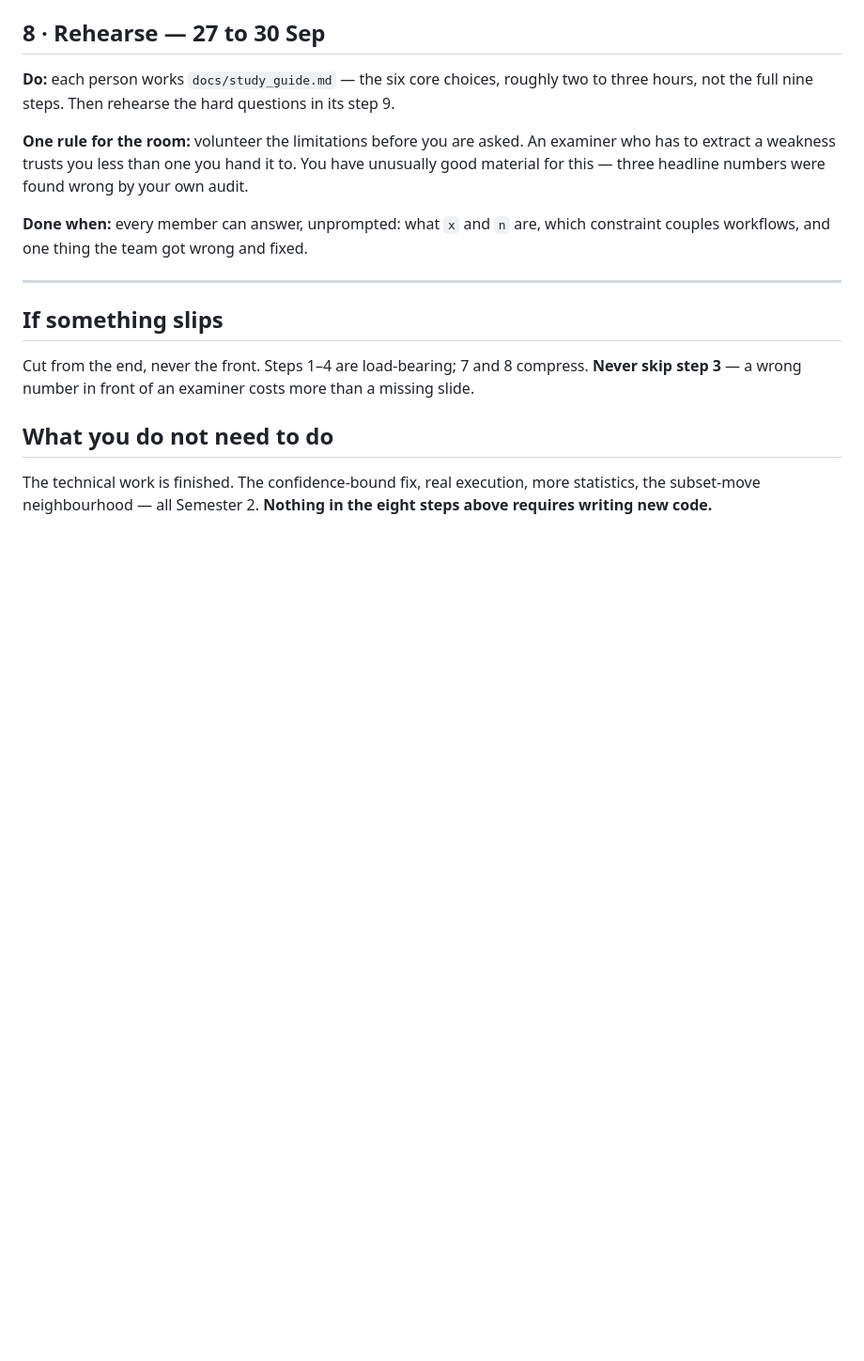
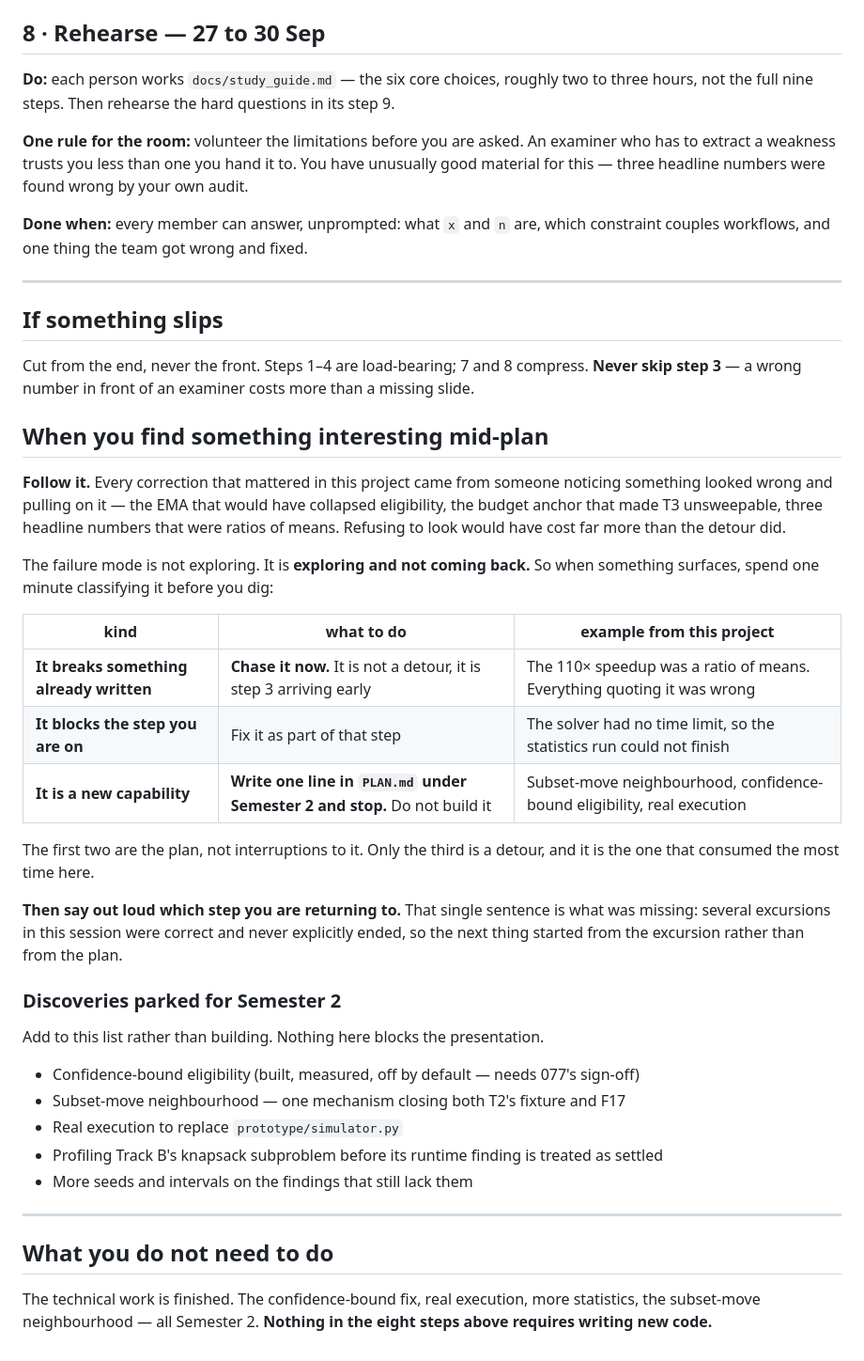
Before and after one commit to Arno125456/EnterpriseOrches, a Markdown page: PLAN.md, the part around the change. Shown at 94% size. GitHub-like rendering; blank space fills up the shorter version.

Commit message:
PLAN.md: how to follow a discovery without losing the line
Corrects the previous framing. "Stop exploring" was wrong - every correction that
mattered in this project came from noticing something looked off and pulling on
it. The EMA that would have collapsed eligibility, the budget anchor that made T3
unsweepable, and three headline numbers that turned out to be ratios of means all
came from unplanned looks. Refusing them would have cost more than the detours.

The real failure was excursions that never explicitly ended, so the next piece of
work started from the excursion instead of from the plan.

So the plan now carries a one-minute classification to run before digging:

  breaks something already written  -> chase it now, it IS step 3 arriving early
  blocks the step you are on        -> fix it as part of that step
  a new capability                  -> write one line under Semester 2 and stop

The first two are the plan rather than interruptions to it. Only the third is a
genuine detour, and it is the one that consumed the most time in this session.

Also adds the instruction that closed the loop: say out loud which step you are
returning to. That sentence is what was missing.

A "parked for Semester 2" list is included so discoveries have somewhere to go
that is not the implementation: the confidence-bound fix, the subset-move
neighbourhood, real execution, profiling Track B's subproblem, and more seeds.

Co-Authored-By: Claude Opus 5 <noreply@anthropic.com>

```diff
--- a/PLAN.md
+++ b/PLAN.md
@@ -129,6 +129,41 @@ couples workflows, and one thing the team got wrong and fixed.
 Cut from the end, never the front. Steps 1–4 are load-bearing; 7 and 8 compress. **Never skip
 step 3** — a wrong number in front of an examiner costs more than a missing slide.
 
+## When you find something interesting mid-plan
+
+**Follow it.** Every correction that mattered in this project came from someone noticing
+something looked wrong and pulling on it — the EMA that would have collapsed eligibility, the
+budget anchor that made T3 unsweepable, three headline numbers that were ratios of means.
+Refusing to look would have cost far more than the detour did.
+
+The failure mode is not exploring. It is **exploring and not coming back.** So when something
+surfaces, spend one minute classifying it before you dig:
+
+| kind | what to do | example from this project |
+|---|---|---|
+| **It breaks something already written** | **Chase it now.** It is not a detour, it is step 3 arriving early | The 110× speedup was a ratio of means. Everything quoting it was wrong |
+| **It blocks the step you are on** | Fix it as part of that step | The solver had no time limit, so the statistics run could not finish |
+| **It is a new capability** | **Write one line in `PLAN.md` under Semester 2 and stop.** Do not build it | Subset-move neighbourhood, confidence-bound eligibility, real execution |
+
+The first two are the plan, not interruptions to it. Only the third is a detour, and it is the
+one that consumed the most time here.
+
+**Then say out loud which step you are returning to.** That single sentence is what was
+missing: several excursions in this session were correct and never explicitly ended, so the
+next thing started from the excursion rather than from the plan.
+
+### Discoveries parked for Semester 2
+
+Add to this list rather than building. Nothing here blocks the presentation.
+
+- Confidence-bound eligibility (built, measured, off by default — needs 077's sign-off)
+- Subset-move neighbourhood — one mechanism closing both T2's fixture and F17
+- Real execution to replace `prototype/simulator.py`
+- Profiling Track B's knapsack subproblem before its runtime finding is treated as settled
+- More seeds and intervals on the findings that still lack them
+
+---
+
 ## What you do not need to do
 
 The technical work is finished. The confidence-bound fix, real execution, more statistics, the
```
